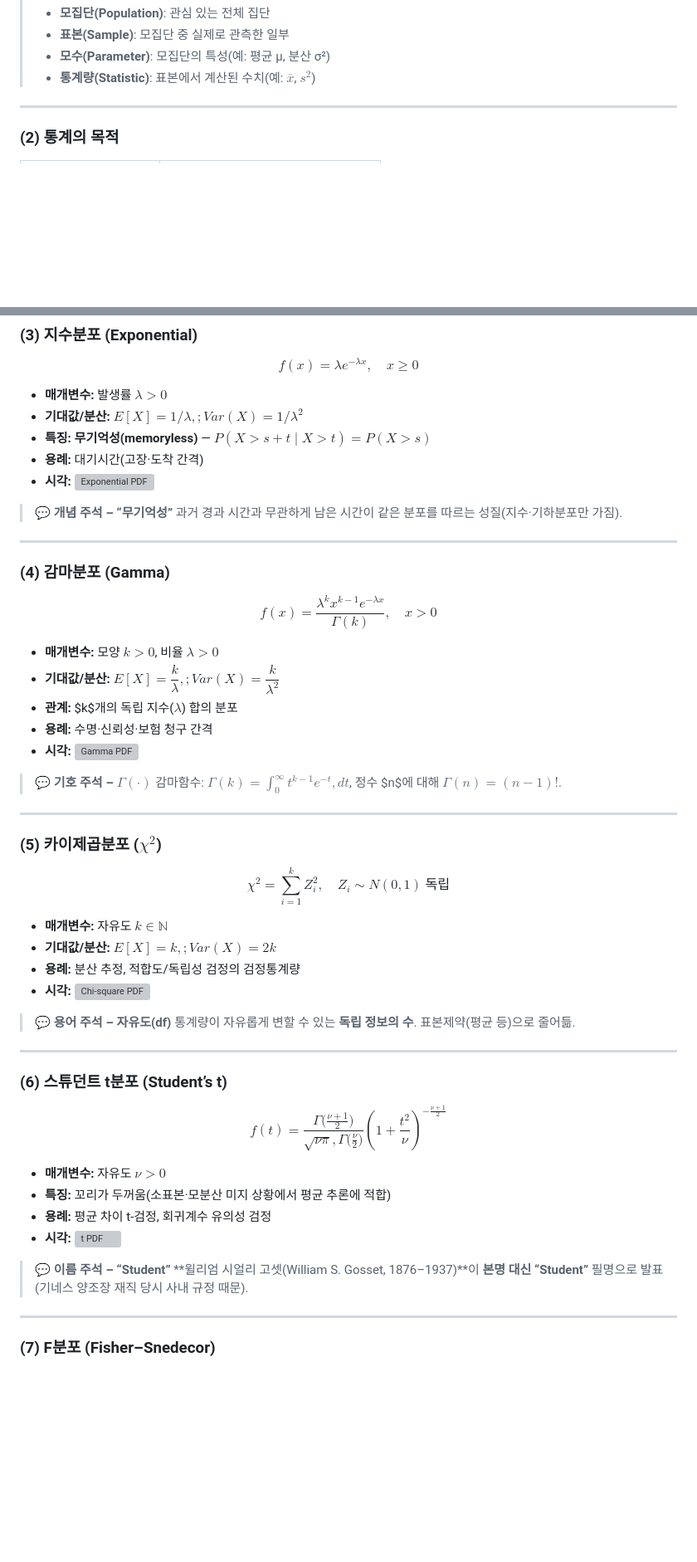
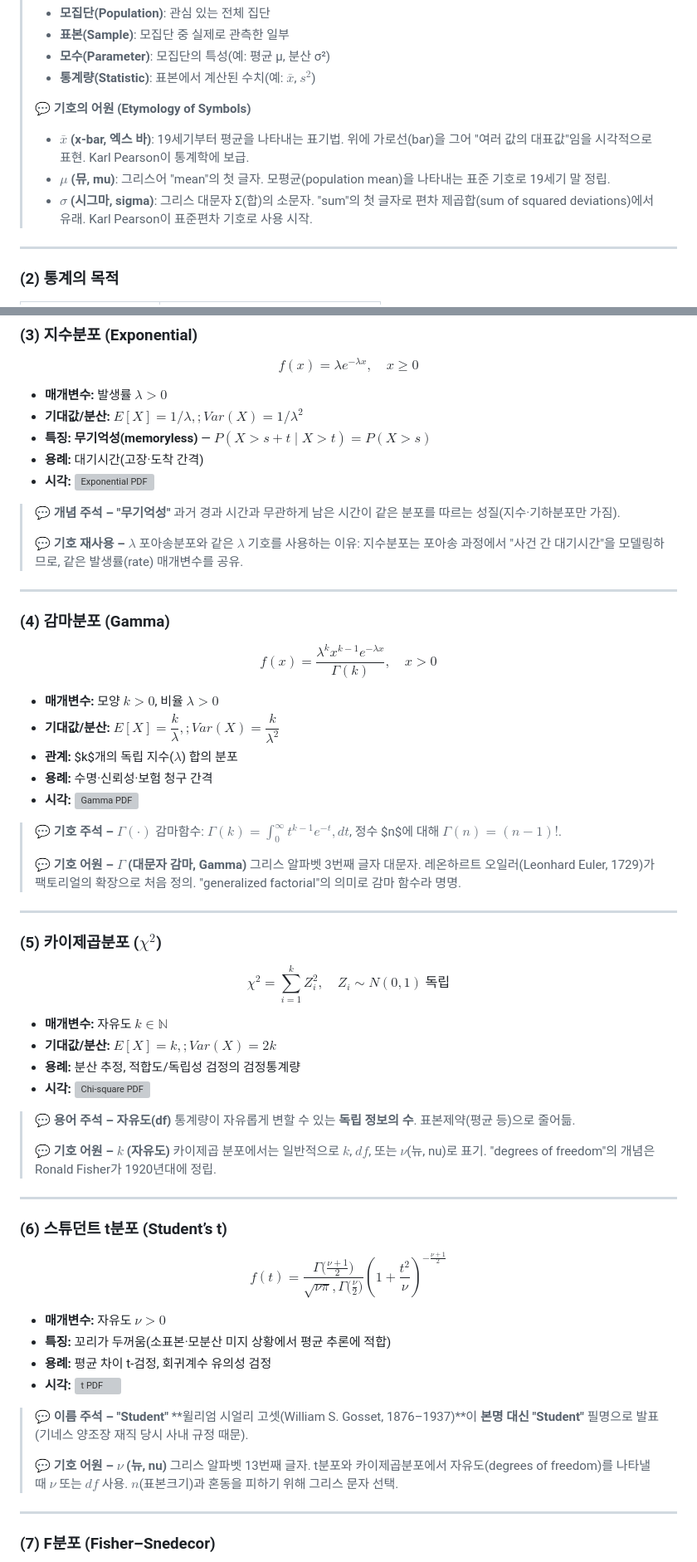
Before and after one commit to 01chungee10snu/PracticalStatisticsForDataScientists, a Markdown page: README.md, 2 parts joined by grey strips. Shown at 83% size. Rendered like a GitHub page; blank space fills up the shorter version; grey boxes are pictures that could not be loaded.

```diff
--- a/README.md
+++ b/README.md
@@ -32,6 +32,12 @@
 > * **표본(Sample)**: 모집단 중 실제로 관측한 일부
 > * **모수(Parameter)**: 모집단의 특성(예: 평균 μ, 분산 σ²)
 > * **통계량(Statistic)**: 표본에서 계산된 수치(예: $\bar{x}$, $s^2$)
+>
+> 💬 **기호의 어원 (Etymology of Symbols)**
+>
+> * **$\bar{x}$ (x-bar, 엑스 바)**: 19세기부터 평균을 나타내는 표기법. 위에 가로선(bar)을 그어 "여러 값의 대표값"임을 시각적으로 표현. Karl Pearson이 통계학에 보급.
+> * **$\mu$ (뮤, mu)**: 그리스어 "mean"의 첫 글자. 모평균(population mean)을 나타내는 표준 기호로 19세기 말 정립.
+> * **$\sigma$ (시그마, sigma)**: 그리스 대문자 Σ(합)의 소문자. "sum"의 첫 글자로 편차 제곱합(sum of squared deviations)에서 유래. Karl Pearson이 표준편차 기호로 사용 시작.
 
 ---
 
@@ -624,8 +645,11 @@ $$
 * **용례:** 대기시간(고장·도착 간격)
 * **시각:** ![Exponential PDF](https://upload.wikimedia.org/wikipedia/commons/e/ec/Exponential_pdf.svg)
 
-> 💬 **개념 주석 – “무기억성”**
+> 💬 **개념 주석 – "무기억성"**
 > 과거 경과 시간과 무관하게 남은 시간이 같은 분포를 따르는 성질(지수·기하분포만 가짐).
+>
+> 💬 **기호 재사용 – $\lambda$**
+> 포아송분포와 같은 $\lambda$ 기호를 사용하는 이유: 지수분포는 포아송 과정에서 "사건 간 대기시간"을 모델링하므로, 같은 발생률(rate) 매개변수를 공유.
 
 ---
 
@@ -643,6 +667,9 @@ $$
 
 > 💬 **기호 주석 – $\Gamma(\cdot)$**
 > 감마함수: $\Gamma(k)=\int_0^\infty t^{k-1}e^{-t},dt$, 정수 $n$에 대해 $\Gamma(n)=(n-1)!$.
+>
+> 💬 **기호 어원 – $\Gamma$ (대문자 감마, Gamma)**
+> 그리스 알파벳 3번째 글자 대문자. 레온하르트 오일러(Leonhard Euler, 1729)가 팩토리얼의 확장으로 처음 정의. "generalized factorial"의 의미로 감마 함수라 명명.
 
 ---
 
@@ -659,6 +686,9 @@ $$
 
 > 💬 **용어 주석 – 자유도(df)**
 > 통계량이 자유롭게 변할 수 있는 **독립 정보의 수**. 표본제약(평균 등)으로 줄어듦.
+>
+> 💬 **기호 어원 – $k$ (자유도)**
+> 카이제곱 분포에서는 일반적으로 $k$, $df$, 또는 $\nu$(뉴, nu)로 표기. "degrees of freedom"의 개념은 Ronald Fisher가 1920년대에 정립.
 
 ---
 
@@ -674,8 +704,11 @@ $$
 * **용례:** 평균 차이 t-검정, 회귀계수 유의성 검정
 * **시각:** ![t PDF](https://upload.wikimedia.org/wikipedia/commons/4/41/Student_t_pdf.svg)
 
-> 💬 **이름 주석 – “Student”**
-> **윌리엄 시얼리 고셋(William S. Gosset, 1876–1937)**이 **본명 대신 “Student”** 필명으로 발표(기네스 양조장 재직 당시 사내 규정 때문).
+> 💬 **이름 주석 – "Student"**
+> **윌리엄 시얼리 고셋(William S. Gosset, 1876–1937)**이 **본명 대신 "Student"** 필명으로 발표(기네스 양조장 재직 당시 사내 규정 때문).
+>
+> 💬 **기호 어원 – $\nu$ (뉴, nu)**
+> 그리스 알파벳 13번째 글자. t분포와 카이제곱분포에서 자유도(degrees of freedom)를 나타낼 때 $\nu$ 또는 $df$ 사용. $n$(표본크기)과 혼동을 피하기 위해 그리스 문자 선택.
 
 ---
 
```
Also changed, not shown: other parts of README.md (+21 -1 lines).
